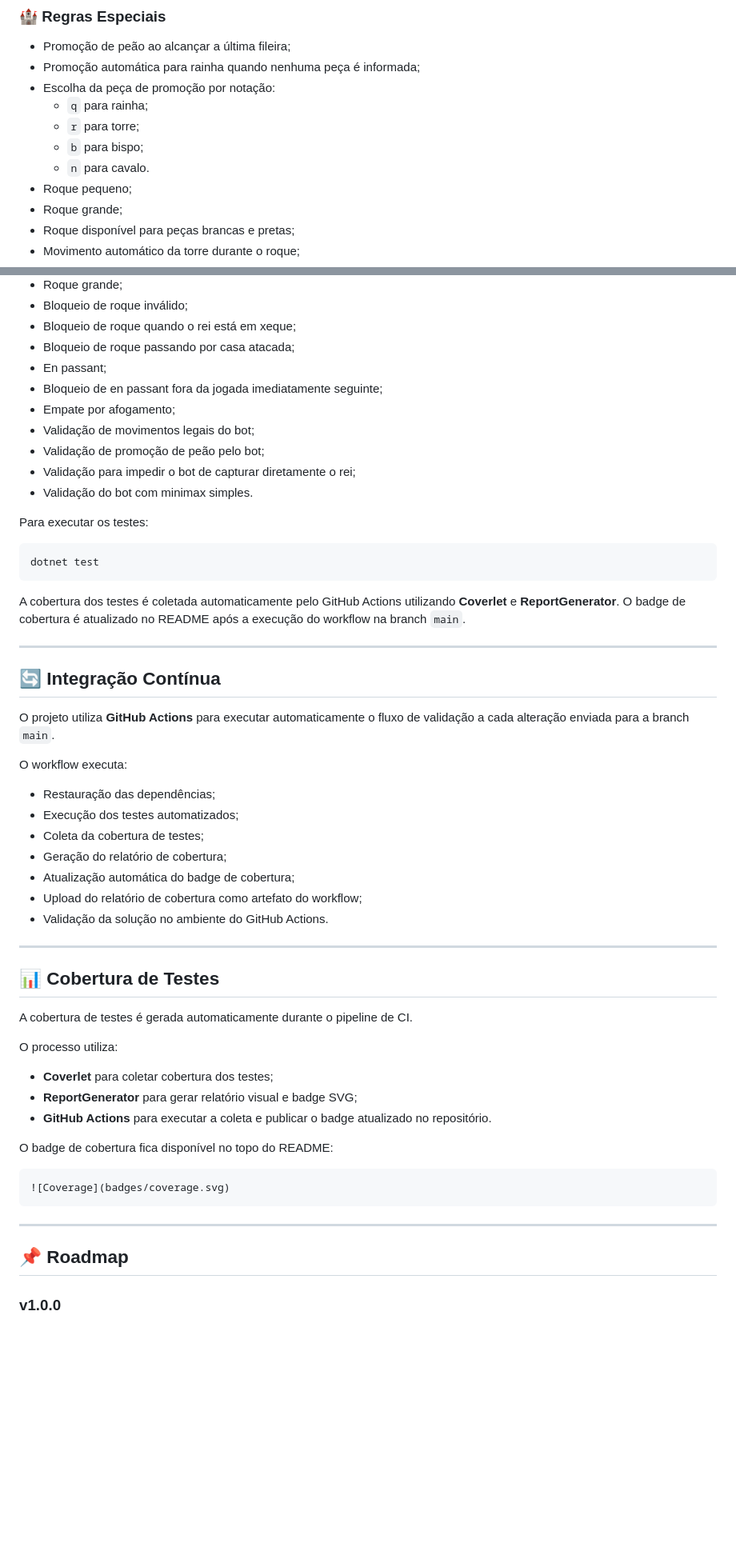
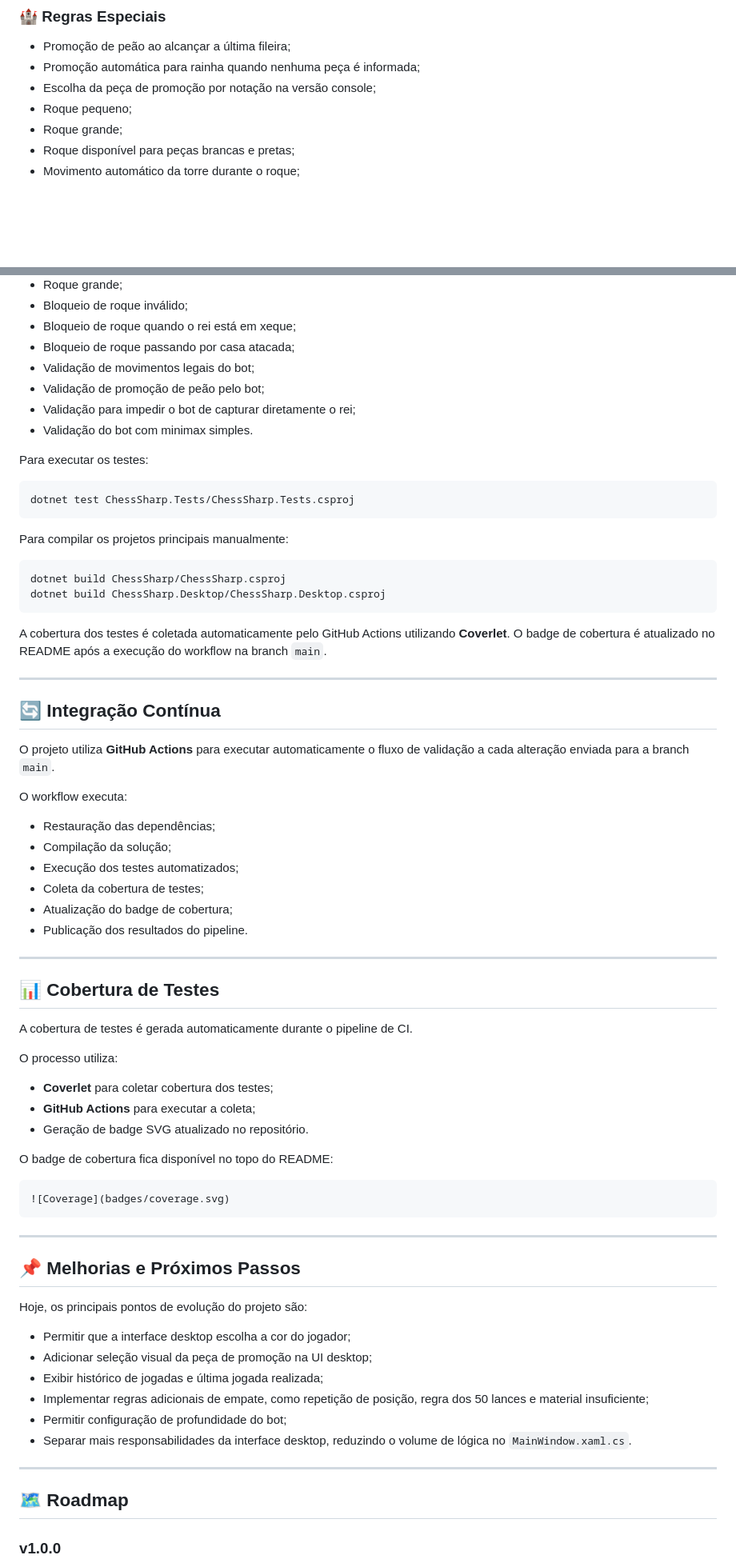
Before and after one commit to felipe-frc/chesssharp, a Markdown page: README.md, 2 parts joined by grey strips. Shown at 80% size. Rendered like a GitHub page; blank space fills up the shorter version.

Commit message:
docs: refresh README and release notes

````diff
--- a/README.md
+++ b/README.md
@@ -131,11 +129,7 @@ sair
 
 - Promoção de peão ao alcançar a última fileira;
 - Promoção automática para rainha quando nenhuma peça é informada;
-- Escolha da peça de promoção por notação:
-  - `q` para rainha;
-  - `r` para torre;
-  - `b` para bispo;
-  - `n` para cavalo.
+- Escolha da peça de promoção por notação na versão console;
 - Roque pequeno;
 - Roque grande;
 - Roque disponível para peças brancas e pretas;
@@ -424,9 +422,6 @@ O projeto possui testes automatizados com xUnit cobrindo:
 - Bloqueio de roque inválido;
 - Bloqueio de roque quando o rei está em xeque;
 - Bloqueio de roque passando por casa atacada;
-- En passant;
-- Bloqueio de en passant fora da jogada imediatamente seguinte;
-- Empate por afogamento;
 - Validação de movimentos legais do bot;
 - Validação de promoção de peão pelo bot;
 - Validação para impedir o bot de capturar diretamente o rei;
@@ -435,10 +430,17 @@ O projeto possui testes automatizados com xUnit cobrindo:
 Para executar os testes:
 
 ```bash
-dotnet test
+dotnet test ChessSharp.Tests/ChessSharp.Tests.csproj
 ```
 
-A cobertura dos testes é coletada automaticamente pelo GitHub Actions utilizando **Coverlet** e **ReportGenerator**. O badge de cobertura é atualizado no README após a execução do workflow na branch `main`.
+Para compilar os projetos principais manualmente:
+
+```bash
+dotnet build ChessSharp/ChessSharp.csproj
+dotnet build ChessSharp.Desktop/ChessSharp.Desktop.csproj
+```
+
+A cobertura dos testes é coletada automaticamente pelo GitHub Actions utilizando **Coverlet**. O badge de cobertura é atualizado no README após a execução do workflow na branch `main`.
 
 ---
 
@@ -449,12 +451,11 @@ O projeto utiliza **GitHub Actions** para executar automaticamente o fluxo de va
 O workflow executa:
 
 - Restauração das dependências;
+- Compilação da solução;
 - Execução dos testes automatizados;
 - Coleta da cobertura de testes;
-- Geração do relatório de cobertura;
-- Atualização automática do badge de cobertura;
-- Upload do relatório de cobertura como artefato do workflow;
-- Validação da solução no ambiente do GitHub Actions.
+- Atualização do badge de cobertura;
+- Publicação dos resultados do pipeline.
 
 ---
 
@@ -465,8 +466,8 @@ A cobertura de testes é gerada automaticamente durante o pipeline de CI.
 O processo utiliza:
 
 - **Coverlet** para coletar cobertura dos testes;
-- **ReportGenerator** para gerar relatório visual e badge SVG;
-- **GitHub Actions** para executar a coleta e publicar o badge atualizado no repositório.
+- **GitHub Actions** para executar a coleta;
+- Geração de badge SVG atualizado no repositório.
 
 O badge de cobertura fica disponível no topo do README:
 
@@ -476,7 +477,20 @@ O badge de cobertura fica disponível no topo do README:
 
 ---
 
-## 📌 Roadmap
+## 📌 Melhorias e Próximos Passos
+
+Hoje, os principais pontos de evolução do projeto são:
+
+- Permitir que a interface desktop escolha a cor do jogador;
+- Adicionar seleção visual da peça de promoção na UI desktop;
+- Exibir histórico de jogadas e última jogada realizada;
+- Implementar regras adicionais de empate, como repetição de posição, regra dos 50 lances e material insuficiente;
+- Permitir configuração de profundidade do bot;
+- Separar mais responsabilidades da interface desktop, reduzindo o volume de lógica no `MainWindow.xaml.cs`.
+
+---
+
+## 🗺️ Roadmap
 
 ### v1.0.0
 
````
Also changed, not shown: other parts of README.md (+63 -47 lines).
